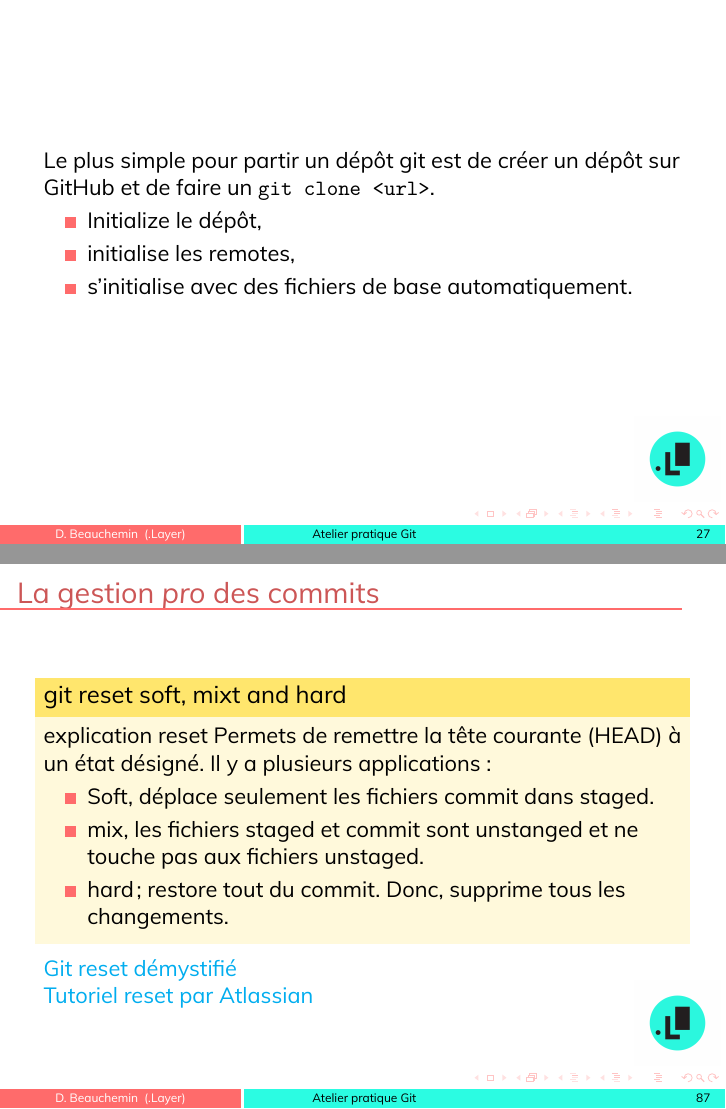
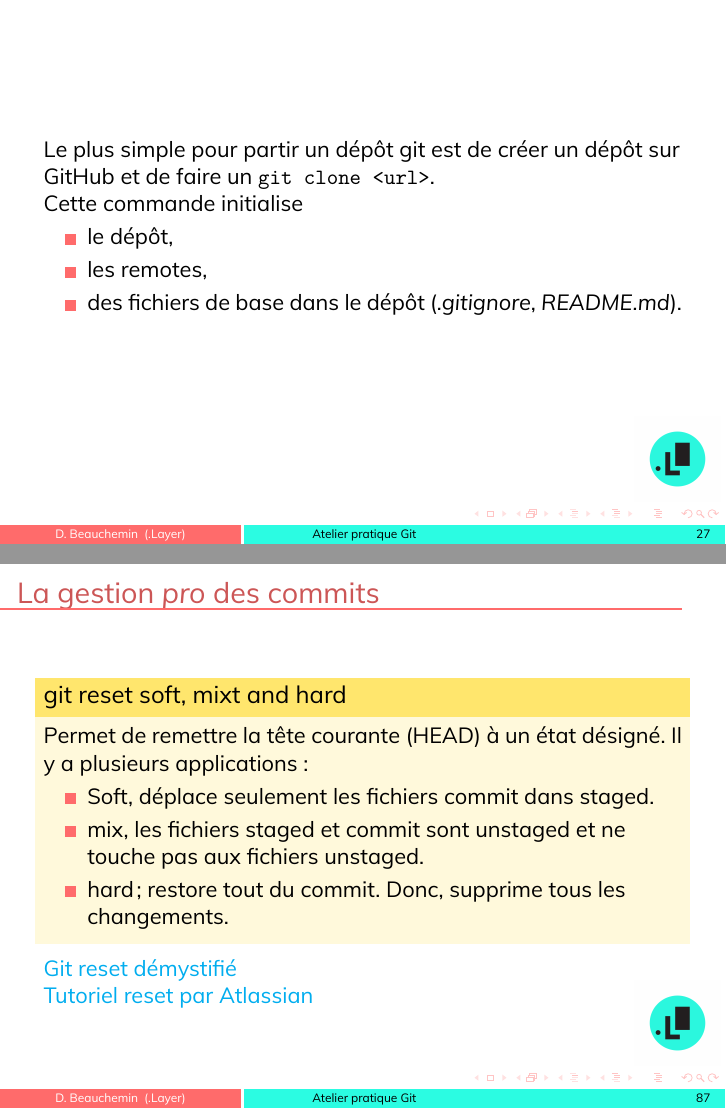
Before and after one commit to davebulaval/bonnes-pratiques-git-material, LaTeX slides (bonnes-pratiques-git.tex): pages 51 and 129 of 129, joined at a grey line. Compiled offline with XeLaTeX.

Commit message:
minor typo and text correction

```diff
--- a/bonnes-pratiques-git.tex
+++ b/bonnes-pratiques-git.tex
@@ -343,10 +343,11 @@ scp -r deepnlp:'/mnt/cnn_dm/model_1/*.png' Result
 \begin{frame}[fragile]
 	Le plus simple pour partir un dépôt git est de créer un dépôt sur GitHub et de faire un \verb|git clone <url>|.
 
+	Cette commande initialise
 	\begin{itemize}[<+->]
-		\item Initialize le dépôt,
-		\item initialise les remotes,
-		\item   s'initialise avec des fichiers de base automatiquement.
+		\item le dépôt,
+		\item les remotes,
+		\item des fichiers de base dans le dépôt (\textit{.gitignore}, \textit{README.md}).
 	\end{itemize}
 \end{frame}
 
@@ -784,11 +785,10 @@ Un autre point qui distingue Git d'une utilisation simple de nommage est la poss
 
 \begin{frame}{La gestion \textit{pro} des commits}
 	\begin{block}{git reset soft, mixt and hard}
-		explication reset
-		Permets de remettre la tête courante (HEAD) à un état désigné. Il y a plusieurs applications :
+		Permet de remettre la tête courante (HEAD) à un état désigné. Il y a plusieurs applications :
 		\begin{itemize}
 			\item Soft, déplace seulement les fichiers commit dans staged.
-			\item mix, les fichiers staged et commit sont unstanged et ne touche pas aux fichiers unstaged.
+			\item mix, les fichiers staged et commit sont unstaged et ne touche pas aux fichiers unstaged.
 			\item hard; restore tout du commit. Donc, supprime tous les changements.
 		\end{itemize}
 	\end{block}
```
Also changed, not shown: bonnes-pratiques-git.pdf, bonnes-pratiques-git.tex (12 more changed lines).
